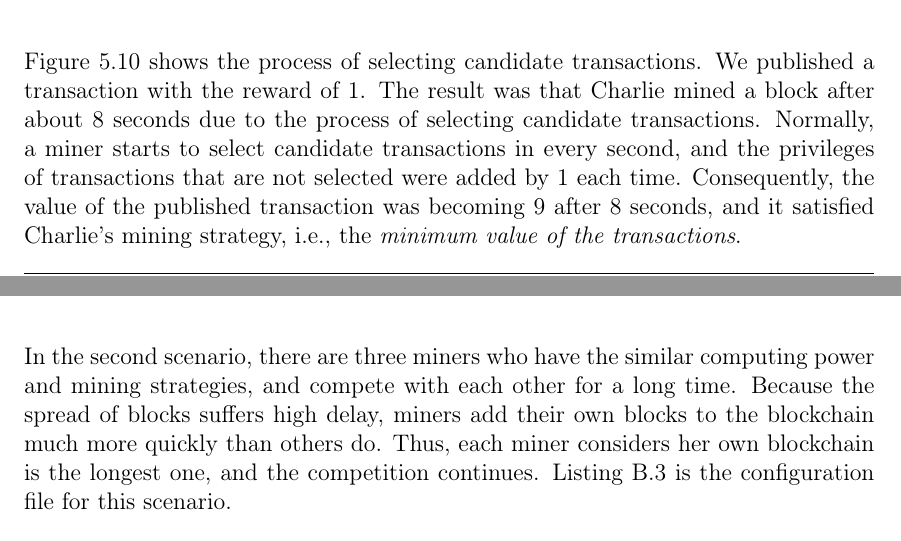
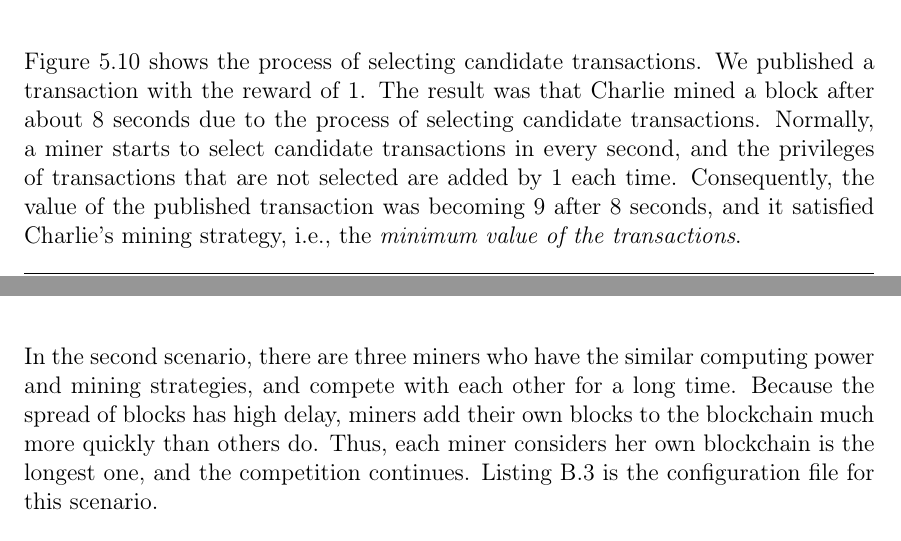
Before and after one commit to cand126/thesis, a LaTeX thesis (thesis.tex, which reads chapters/c05_application.tex, chapters/c06_scenarios.tex): two parts of pages 68 and 74 of 93, joined at a grey line, cut so that both start at the same text. Compiled offline with pdfLaTeX.

Commit message:
fix text

```diff
--- a/chapters/c05_application.tex
+++ b/chapters/c05_application.tex
@@ -116,7 +116,7 @@ In the next step, Figure \ref{fig:charlie mined a block} shows the influence of
     \label{fig:charlie mined another block}
 \end{figure}
 
-Figure \ref{fig:charlie mined another block} shows the process of selecting candidate transactions. We published a transaction with the reward of 1. The result was that Charlie mined a block after about 8 seconds due to the process of selecting candidate transactions. Normally, a miner starts to select candidate transactions in every second, and the privileges of transactions that are not selected were added by 1 each time. Consequently, the value of the published transaction was becoming 9 after 8 seconds, and it satisfied Charlie's mining strategy, i.e., the \textit{minimum value of the transactions}.
+Figure \ref{fig:charlie mined another block} shows the process of selecting candidate transactions. We published a transaction with the reward of 1. The result was that Charlie mined a block after about 8 seconds due to the process of selecting candidate transactions. Normally, a miner starts to select candidate transactions in every second, and the privileges of transactions that are not selected are added by 1 each time. Consequently, the value of the published transaction was becoming 9 after 8 seconds, and it satisfied Charlie's mining strategy, i.e., the \textit{minimum value of the transactions}.
 
 \begin{figure}[htb]
     \centering
--- a/chapters/c06_scenarios.tex
+++ b/chapters/c06_scenarios.tex
@@ -21,7 +21,7 @@ In summary, this scenario shows the competition between the miners. As our expec
 
 \section{Scenario II: Multiple Forks}
 
-In the second scenario, there are three miners who have the similar computing power and mining strategies, and compete with each other for a long time. Because the spread of blocks suffers high delay, miners add their own blocks to the blockchain much more quickly than others do. Thus, each miner considers her own blockchain is the longest one, and the competition continues. Listing \ref{lst:scenario 2} is the configuration file for this scenario.
+In the second scenario, there are three miners who have the similar computing power and mining strategies, and compete with each other for a long time. Because the spread of blocks has high delay, miners add their own blocks to the blockchain much more quickly than others do. Thus, each miner considers her own blockchain is the longest one, and the competition continues. Listing \ref{lst:scenario 2} is the configuration file for this scenario.
 
 In the configuration file, Alice's, Bob's and Charlie's parameters of the mining strategy are set to the same value. Therefore, it is expected that the three miners will always mine at the same time. The parameters of the network delay are higher than the parameters of \textit{mining time} to simulate the bad network conditions between three miners. The sequence of transactions is the same as Listing \ref{lst:scenario 1}.
 
```
Also changed, not shown: chapters/c03_blockchain_system.tex (+1 -1 lines).
